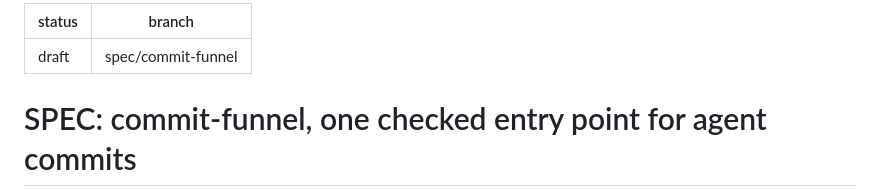
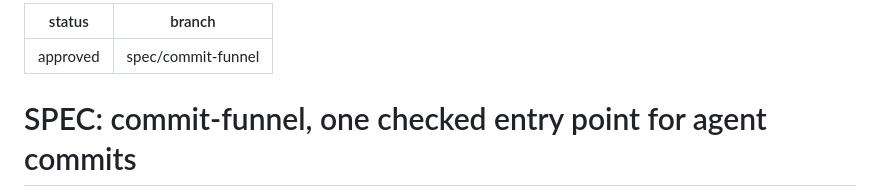
Before and after one commit to vietbui1999ru/dotfiles, a Markdown page: docs/SPEC-commit-funnel.md, the part around the change. Rendered like a GitHub page.

Commit message:
spec: commit-funnel approved
Co-Authored-By: Claude Opus 5.5 <noreply@anthropic.com>

```diff
--- a/docs/SPEC-commit-funnel.md
+++ b/docs/SPEC-commit-funnel.md
@@ -1,5 +1,5 @@
 ---
-status: draft
+status: approved
 branch: spec/commit-funnel
 ---
 # SPEC: commit-funnel, one checked entry point for agent commits
```
